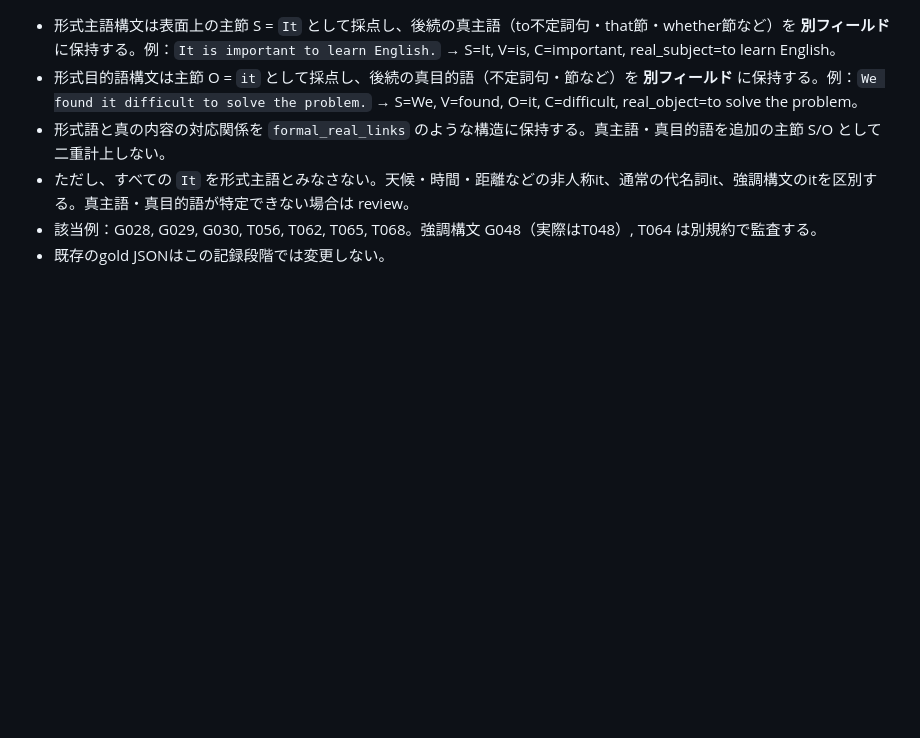
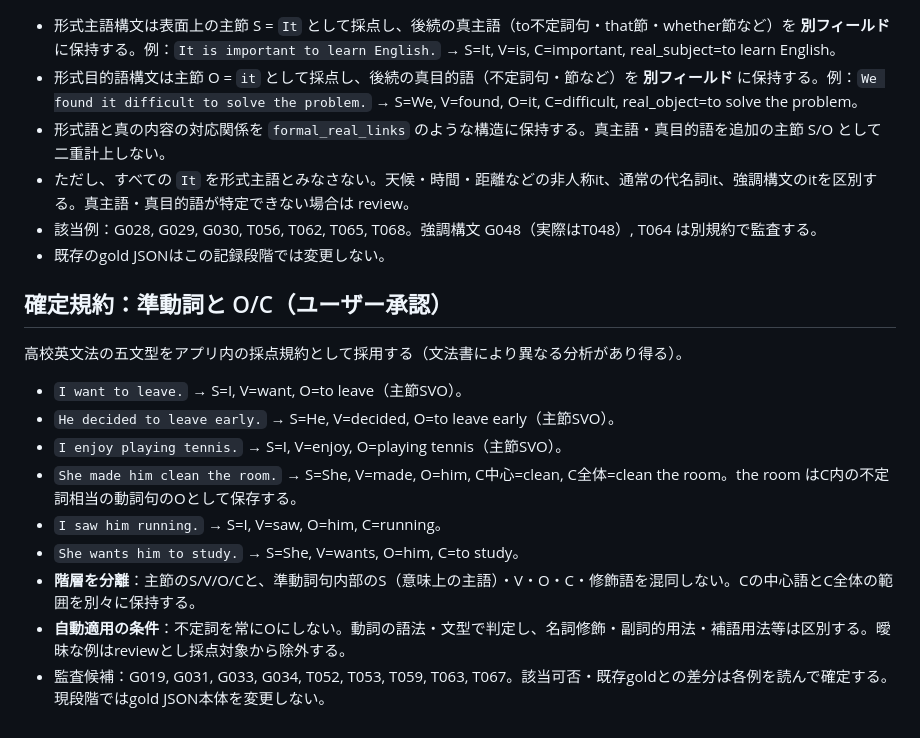
Before and after one commit to robhgien13-cloud/english-structure-analyzer, a Markdown page: docs/school_grammar_gold_audit.md, the part around the change. GitHub-like rendering; blank space fills up the shorter version.

Commit message:
Record approved nonfinite verb and object complement conventions

```diff
--- a/docs/school_grammar_gold_audit.md
+++ b/docs/school_grammar_gold_audit.md
@@ -57,3 +57,16 @@
 - ただし、すべての `It` を形式主語とみなさない。天候・時間・距離などの非人称it、通常の代名詞it、強調構文のitを区別する。真主語・真目的語が特定できない場合は review。
 - 該当例：G028, G029, G030, T056, T062, T065, T068。強調構文 G048（実際はT048）, T064 は別規約で監査する。
 - 既存のgold JSONはこの記録段階では変更しない。
+
+
+## 確定規約：準動詞と O/C（ユーザー承認）
+高校英文法の五文型をアプリ内の採点規約として採用する（文法書により異なる分析があり得る）。
+- `I want to leave.` → S=I, V=want, O=to leave（主節SVO）。
+- `He decided to leave early.` → S=He, V=decided, O=to leave early（主節SVO）。
+- `I enjoy playing tennis.` → S=I, V=enjoy, O=playing tennis（主節SVO）。
+- `She made him clean the room.` → S=She, V=made, O=him, C中心=clean, C全体=clean the room。the room はC内の不定詞相当の動詞句のOとして保存する。
+- `I saw him running.` → S=I, V=saw, O=him, C=running。
+- `She wants him to study.` → S=She, V=wants, O=him, C=to study。
+- **階層を分離**：主節のS/V/O/Cと、準動詞句内部のS（意味上の主語）・V・O・C・修飾語を混同しない。Cの中心語とC全体の範囲を別々に保持する。
+- **自動適用の条件**：不定詞を常にOにしない。動詞の語法・文型で判定し、名詞修飾・副詞的用法・補語用法等は区別する。曖昧な例はreviewとし採点対象から除外する。
+- 監査候補：G019, G031, G033, G034, T052, T053, T059, T063, T067。該当可否・既存goldとの差分は各例を読んで確定する。現段階ではgold JSON本体を変更しない。
```
